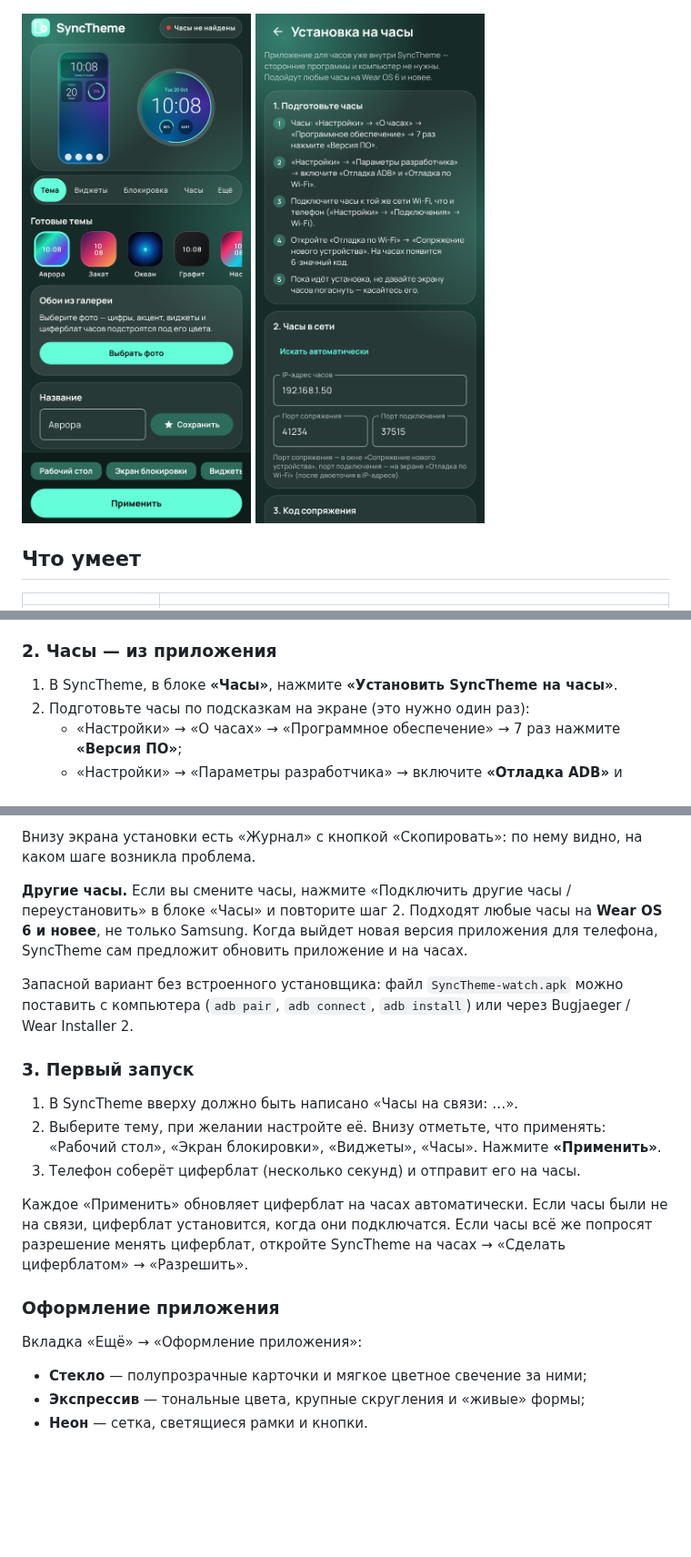
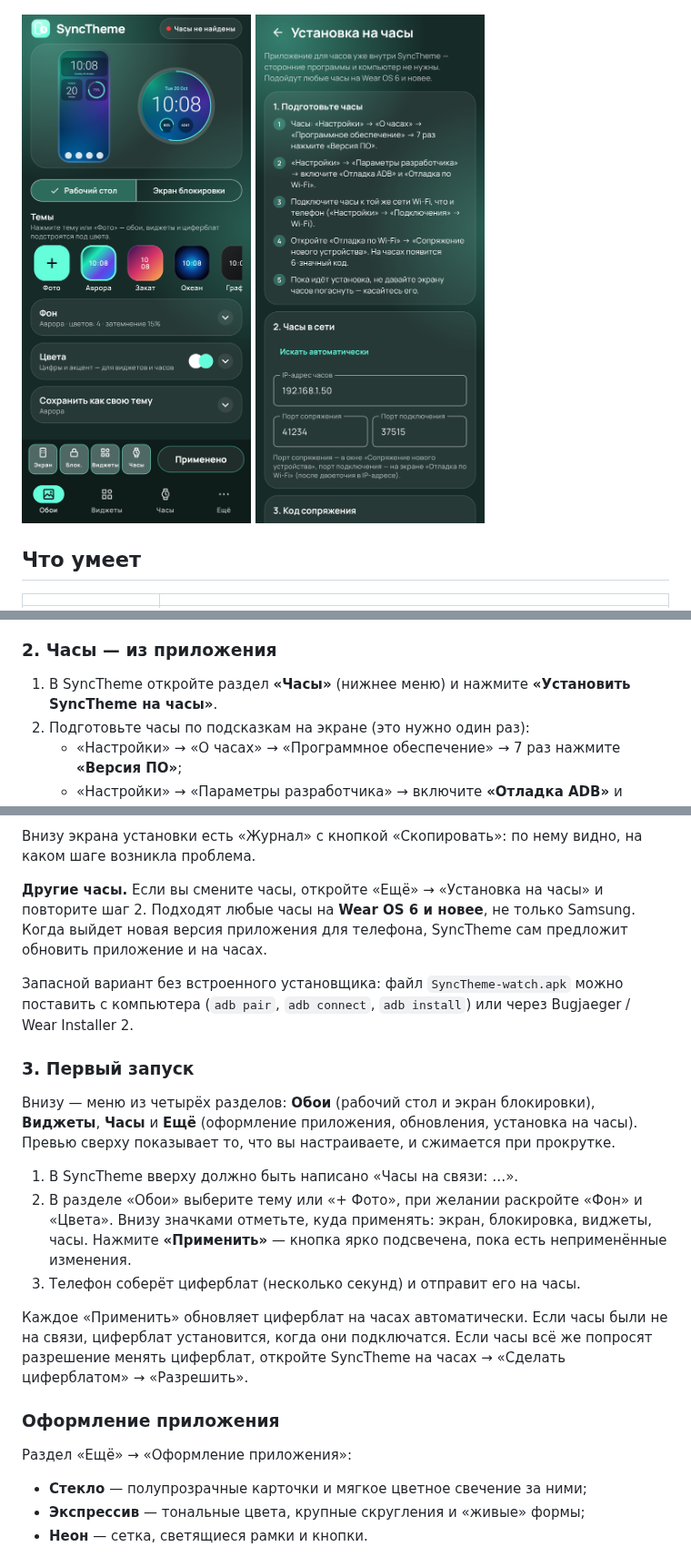
Before and after one commit to 0WahTanG0/SyncTheme, a Markdown page: README.md, 3 parts joined by grey strips. Shown at 91% size. Rendered like a GitHub page; pictures changed too: docs/app-screen.png; blank space fills up the shorter version.

```diff
--- a/README.md
+++ b/README.md
@@ -47,7 +47,7 @@
 
 ### 2. Часы — из приложения
 
-1. В SyncTheme, в блоке **«Часы»**, нажмите **«Установить SyncTheme на часы»**.
+1. В SyncTheme откройте раздел **«Часы»** (нижнее меню) и нажмите **«Установить SyncTheme на часы»**.
 2. Подготовьте часы по подсказкам на экране (это нужно один раз):
    - «Настройки» → «О часах» → «Программное обеспечение» → 7 раз нажмите **«Версия ПО»**;
    - «Настройки» → «Параметры разработчика» → включите **«Отладка ADB»** и **«Отладка по Wi‑Fi»**;
@@ -67,21 +67,23 @@
 
 Внизу экрана установки есть «Журнал» с кнопкой «Скопировать»: по нему видно, на каком шаге возникла проблема.
 
-**Другие часы.** Если вы смените часы, нажмите «Подключить другие часы / переустановить» в блоке «Часы» и повторите шаг 2. Подходят любые часы на **Wear OS 6 и новее**, не только Samsung. Когда выйдет новая версия приложения для телефона, SyncTheme сам предложит обновить приложение и на часах.
+**Другие часы.** Если вы смените часы, откройте «Ещё» → «Установка на часы» и повторите шаг 2. Подходят любые часы на **Wear OS 6 и новее**, не только Samsung. Когда выйдет новая версия приложения для телефона, SyncTheme сам предложит обновить приложение и на часах.
 
 Запасной вариант без встроенного установщика: файл `SyncTheme-watch.apk` можно поставить с компьютера (`adb pair`, `adb connect`, `adb install`) или через Bugjaeger / Wear Installer 2.
 
 ### 3. Первый запуск
 
+Внизу — меню из четырёх разделов: **Обои** (рабочий стол и экран блокировки), **Виджеты**, **Часы** и **Ещё** (оформление приложения, обновления, установка на часы). Превью сверху показывает то, что вы настраиваете, и сжимается при прокрутке.
+
 1. В SyncTheme вверху должно быть написано «Часы на связи: …».
-2. Выберите тему, при желании настройте её. Внизу отметьте, что применять: «Рабочий стол», «Экран блокировки», «Виджеты», «Часы». Нажмите **«Применить»**.
+2. В разделе «Обои» выберите тему или «+ Фото», при желании раскройте «Фон» и «Цвета». Внизу значками отметьте, куда применять: экран, блокировка, виджеты, часы. Нажмите **«Применить»** — кнопка ярко подсвечена, пока есть неприменённые изменения.
 3. Телефон соберёт циферблат (несколько секунд) и отправит его на часы.
 
 Каждое «Применить» обновляет циферблат на часах автоматически. Если часы были не на связи, циферблат установится, когда они подключатся. Если часы всё же попросят разрешение менять циферблат, откройте SyncTheme на часах → «Сделать циферблатом» → «Разрешить».
 
 ### Оформление приложения
 
-Вкладка «Ещё» → «Оформление приложения»:
+Раздел «Ещё» → «Оформление приложения»:
 
 - **Стекло** — полупрозрачные карточки и мягкое цветное свечение за ними;
 - **Экспрессив** — тональные цвета, крупные скругления и «живые» формы;
```
Also changed, not shown: other parts of README.md (+5 -5 lines), 10 other files.
